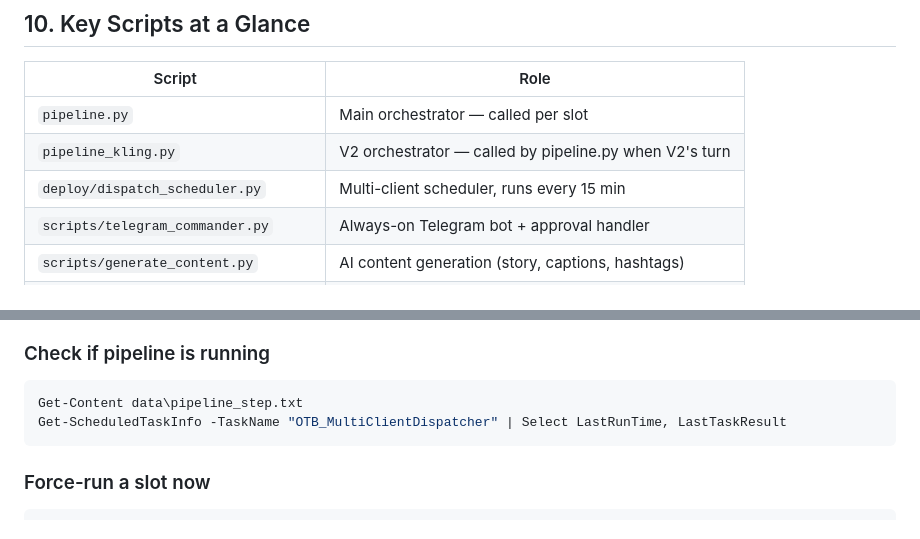
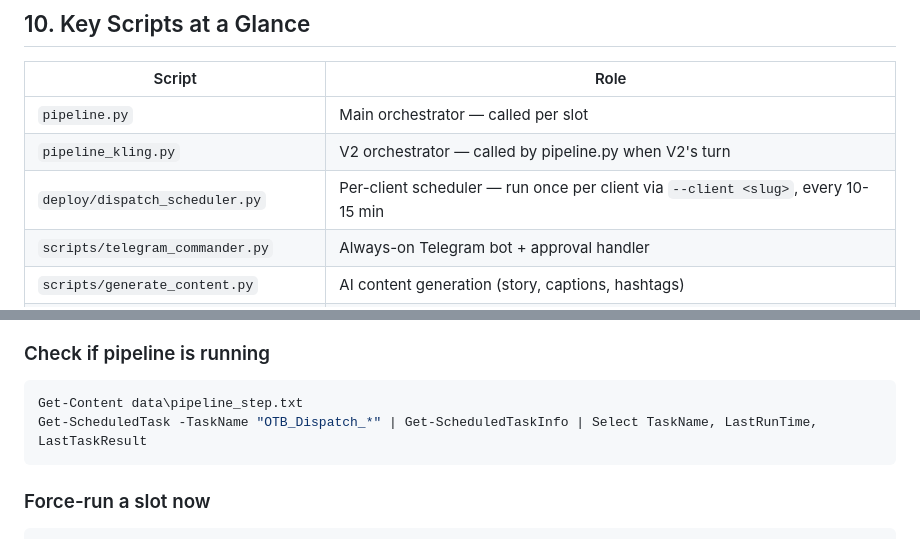
Before and after one commit to Daddyoba12/OTBPipeline, a Markdown page: docs/HOW_IT_RUNS.md, 2 parts joined by grey strips. GitHub-like rendering.

````diff
--- a/docs/HOW_IT_RUNS.md
+++ b/docs/HOW_IT_RUNS.md
@@ -323,7 +332,7 @@ A separate `scripts/commander_watchdog.py` runs via Task Scheduler and restarts
 |---|---|
 | `pipeline.py` | Main orchestrator — called per slot |
 | `pipeline_kling.py` | V2 orchestrator — called by pipeline.py when V2's turn |
-| `deploy/dispatch_scheduler.py` | Multi-client scheduler, runs every 15 min |
+| `deploy/dispatch_scheduler.py` | Per-client scheduler — run once per client via `--client <slug>`, every 10-15 min |
 | `scripts/telegram_commander.py` | Always-on Telegram bot + approval handler |
 | `scripts/generate_content.py` | AI content generation (story, captions, hashtags) |
 | `scripts/render_video.py` | V1 video assembly (25s Pexels/Pixabay) |
@@ -385,7 +394,7 @@ There's also a **wildcard pillar** (`flight_discovery`) that randomly injects in
 ### Check if pipeline is running
 ```powershell
 Get-Content data\pipeline_step.txt
-Get-ScheduledTaskInfo -TaskName "OTB_MultiClientDispatcher" | Select LastRunTime, LastTaskResult
+Get-ScheduledTask -TaskName "OTB_Dispatch_*" | Get-ScheduledTaskInfo | Select TaskName, LastRunTime, LastTaskResult
 ```
 
 ### Force-run a slot now
````
Also changed, not shown: other parts of docs/HOW_IT_RUNS.md (+23 -14 lines), docs/ORACLE_GUIDE.md (+20 -6 lines).
